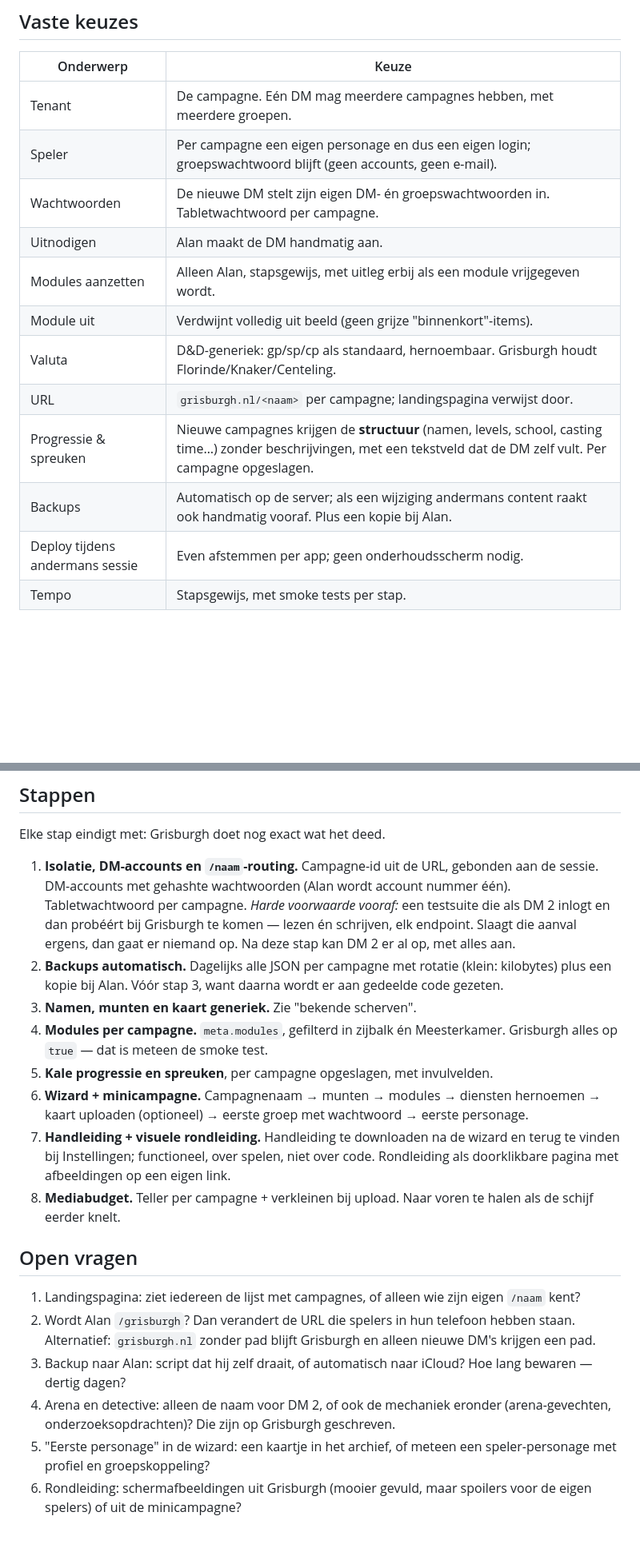
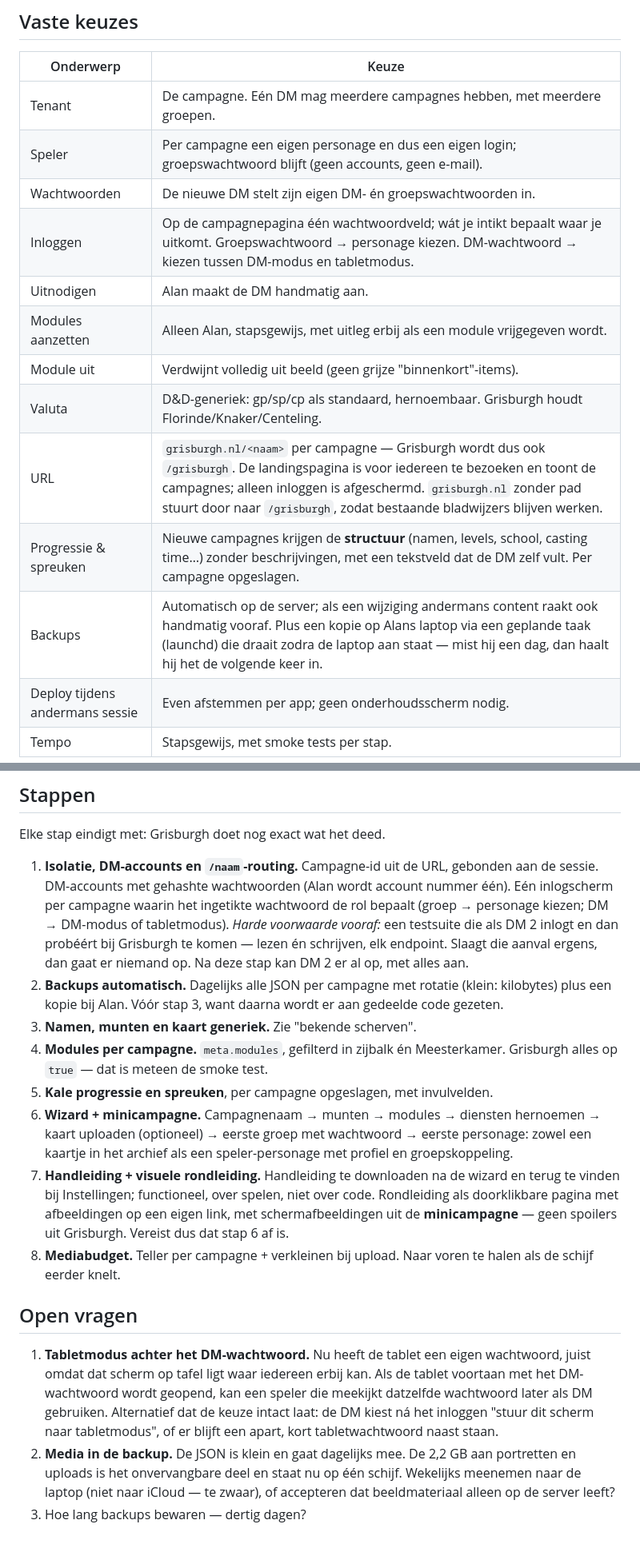
Before and after one commit to mossalan-dot/Grisburgh, a Markdown page: docs/multi-dm-plan.md, 2 parts joined by grey strips. Shown at 80% size. Drawn GitHub-style; blank space fills up the shorter version.

Commit message:
Werkdocument bijgewerkt: login, URL's, backup en scope van arena/detective
- Eén inlogveld per campagne; het ingetikte wachtwoord bepaalt de rol.
- Grisburgh wordt /grisburgh, met een doorverwijzing vanaf het kale domein
  zodat bestaande bladwijzers blijven werken.
- Backup naar de laptop via een geplande taak.
- Arena en detective: mechaniek wel, content niet.
- Wizard maakt zowel een archiefkaartje als een speler-personage.
- Rondleiding met beelden uit de minicampagne.
- Nieuwe open vragen: tabletmodus achter het DM-wachtwoord, en of het
  beeldmateriaal mee moet in de backup.

Co-Authored-By: Claude Opus 5 <noreply@anthropic.com>
Claude-Session: https://claude.ai/code/session_01817CNLb9a4p4gGbQqWMDCX

```diff
--- a/docs/multi-dm-plan.md
+++ b/docs/multi-dm-plan.md
@@ -28,14 +28,15 @@ Bewust **niet** in deze ronde:
 |---|---|
 | Tenant | De campagne. Eén DM mag meerdere campagnes hebben, met meerdere groepen. |
 | Speler | Per campagne een eigen personage en dus een eigen login; groepswachtwoord blijft (geen accounts, geen e-mail). |
-| Wachtwoorden | De nieuwe DM stelt zijn eigen DM- én groepswachtwoorden in. Tabletwachtwoord per campagne. |
+| Wachtwoorden | De nieuwe DM stelt zijn eigen DM- én groepswachtwoorden in. |
+| Inloggen | Op de campagnepagina één wachtwoordveld; wát je intikt bepaalt waar je uitkomt. Groepswachtwoord → personage kiezen. DM-wachtwoord → kiezen tussen DM-modus en tabletmodus. |
 | Uitnodigen | Alan maakt de DM handmatig aan. |
 | Modules aanzetten | Alleen Alan, stapsgewijs, met uitleg erbij als een module vrijgegeven wordt. |
 | Module uit | Verdwijnt volledig uit beeld (geen grijze "binnenkort"-items). |
 | Valuta | D&D-generiek: gp/sp/cp als standaard, hernoembaar. Grisburgh houdt Florinde/Knaker/Centeling. |
-| URL | `grisburgh.nl/<naam>` per campagne; landingspagina verwijst door. |
+| URL | `grisburgh.nl/<naam>` per campagne — Grisburgh wordt dus ook `/grisburgh`. De landingspagina is voor iedereen te bezoeken en toont de campagnes; alleen inloggen is afgeschermd. `grisburgh.nl` zonder pad stuurt door naar `/grisburgh`, zodat bestaande bladwijzers blijven werken. |
 | Progressie & spreuken | Nieuwe campagnes krijgen de **structuur** (namen, levels, school, casting time…) zonder beschrijvingen, met een tekstveld dat de DM zelf vult. Per campagne opgeslagen. |
-| Backups | Automatisch op de server; als een wijziging andermans content raakt ook handmatig vooraf. Plus een kopie bij Alan. |
+| Backups | Automatisch op de server; als een wijziging andermans content raakt ook handmatig vooraf. Plus een kopie op Alans laptop via een geplande taak (launchd) die draait zodra de laptop aan staat — mist hij een dag, dan haalt hij het de volgende keer in. |
 | Deploy tijdens andermans sessie | Even afstemmen per app; geen onderhoudsscherm nodig. |
 | Tempo | Stapsgewijs, met smoke tests per stap. |
 
@@ -84,7 +89,9 @@ Elke stap eindigt met: Grisburgh doet nog exact wat het deed.
 
 1. **Isolatie, DM-accounts en `/naam`-routing.**
    Campagne-id uit de URL, gebonden aan de sessie. DM-accounts met gehashte
-   wachtwoorden (Alan wordt account nummer één). Tabletwachtwoord per campagne.
+   wachtwoorden (Alan wordt account nummer één). Eén inlogscherm per campagne
+   waarin het ingetikte wachtwoord de rol bepaalt (groep → personage kiezen;
+   DM → DM-modus of tabletmodus).
    *Harde voorwaarde vooraf:* een testsuite die als DM 2 inlogt en dan probéért
    bij Grisburgh te komen — lezen én schrijven, elk endpoint. Slaagt die aanval
    ergens, dan gaat er niemand op. Na deze stap kan DM 2 er al op, met alles aan.
@@ -97,25 +104,26 @@ Elke stap eindigt met: Grisburgh doet nog exact wat het deed.
 5. **Kale progressie en spreuken**, per campagne opgeslagen, met invulvelden.
 6. **Wizard + minicampagne.** Campagnenaam → munten → modules → diensten
    hernoemen → kaart uploaden (optioneel) → eerste groep met wachtwoord →
-   eerste personage.
+   eerste personage: zowel een kaartje in het archief als een speler-personage
+   met profiel en groepskoppeling.
 7. **Handleiding + visuele rondleiding.** Handleiding te downloaden na de wizard
    en terug te vinden bij Instellingen; functioneel, over spelen, niet over code.
-   Rondleiding als doorklikbare pagina met afbeeldingen op een eigen link.
+   Rondleiding als doorklikbare pagina met afbeeldingen op een eigen link, met
+   schermafbeeldingen uit de **minicampagne** — geen spoilers uit Grisburgh.
+   Vereist dus dat stap 6 af is.
 8. **Mediabudget.** Teller per campagne + verkleinen bij upload. Naar voren te
    halen als de schijf eerder knelt.
 
 ## Open vragen
 
-1. Landingspagina: ziet iedereen de lijst met campagnes, of alleen wie zijn
-   eigen `/naam` kent?
-2. Wordt Alan `/grisburgh`? Dan verandert de URL die spelers in hun telefoon
-   hebben staan. Alternatief: `grisburgh.nl` zonder pad blijft Grisburgh en
-   alleen nieuwe DM's krijgen een pad.
-3. Backup naar Alan: script dat hij zelf draait, of automatisch naar iCloud? Hoe
-   lang bewaren — dertig dagen?
-4. Arena en detective: alleen de naam voor DM 2, of ook de mechaniek eronder
-   (arena-gevechten, onderzoeksopdrachten)? Die zijn op Grisburgh geschreven.
-5. "Eerste personage" in de wizard: een kaartje in het archief, of meteen een
-   speler-personage met profiel en groepskoppeling?
-6. Rondleiding: schermafbeeldingen uit Grisburgh (mooier gevuld, maar spoilers
-   voor de eigen spelers) of uit de minicampagne?
+1. **Tabletmodus achter het DM-wachtwoord.** Nu heeft de tablet een eigen
+   wachtwoord, juist omdat dat scherm op tafel ligt waar iedereen erbij kan.
+   Als de tablet voortaan met het DM-wachtwoord wordt geopend, kan een speler
+   die meekijkt datzelfde wachtwoord later als DM gebruiken. Alternatief dat de
+   keuze intact laat: de DM kiest ná het inloggen "stuur dit scherm naar
+   tabletmodus", of er blijft een apart, kort tabletwachtwoord naast staan.
+2. **Media in de backup.** De JSON is klein en gaat dagelijks mee. De 2,2 GB
+   aan portretten en uploads is het onvervangbare deel en staat nu op één schijf.
+   Wekelijks meenemen naar de laptop (niet naar iCloud — te zwaar), of accepteren
+   dat beeldmateriaal alleen op de server leeft?
+3. Hoe lang backups bewaren — dertig dagen?
```
Also changed, not shown: other parts of docs/multi-dm-plan.md (+4 -0 lines).
